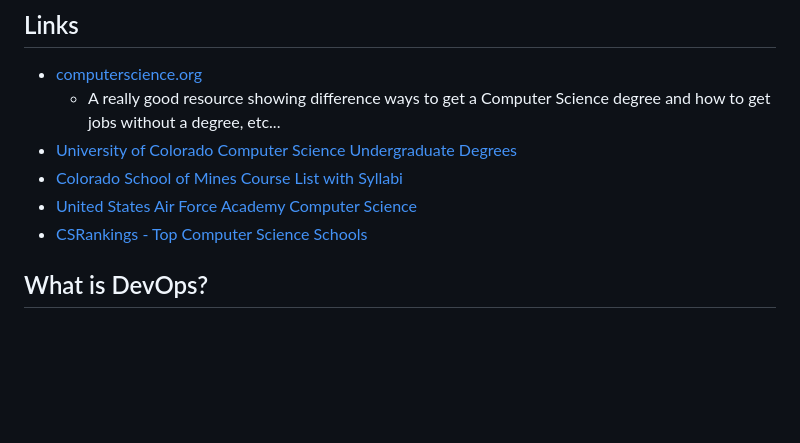
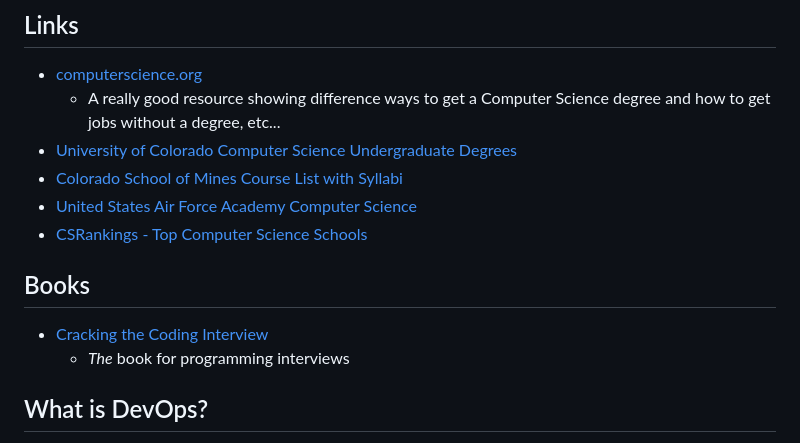
Before and after one commit to jgminer/compsci-career, a Markdown page: README.md, the part around the change. Rendered like a GitHub page; blank space fills up the shorter version.

Commit message:
Update with book link

```diff
--- a/README.md
+++ b/README.md
@@ -30,6 +30,10 @@ Computer Science is just one area of study within technology. Some related and a
 * [United States Air Force Academy Computer Science](https://www.usafa.edu/academic/computer-science/)
 * [CSRankings - Top Computer Science Schools](https://csrankings.org/#/index?all&us)
 
+## Books
+* [Cracking the Coding Interview](https://www.amazon.com/Cracking-Coding-Interview-Programming-Questions/dp/0984782850)
+    * _The_ book for programming interviews
+
 
 ## What is DevOps?
 DevOps is an overloaded term and is technically not a role but a culture where you are trying to bridge the historical gap between IT operations and software development. For at least part of the history of computer software running businesses, there has been friction between the folks that run the software vs the ones who write it.
```
